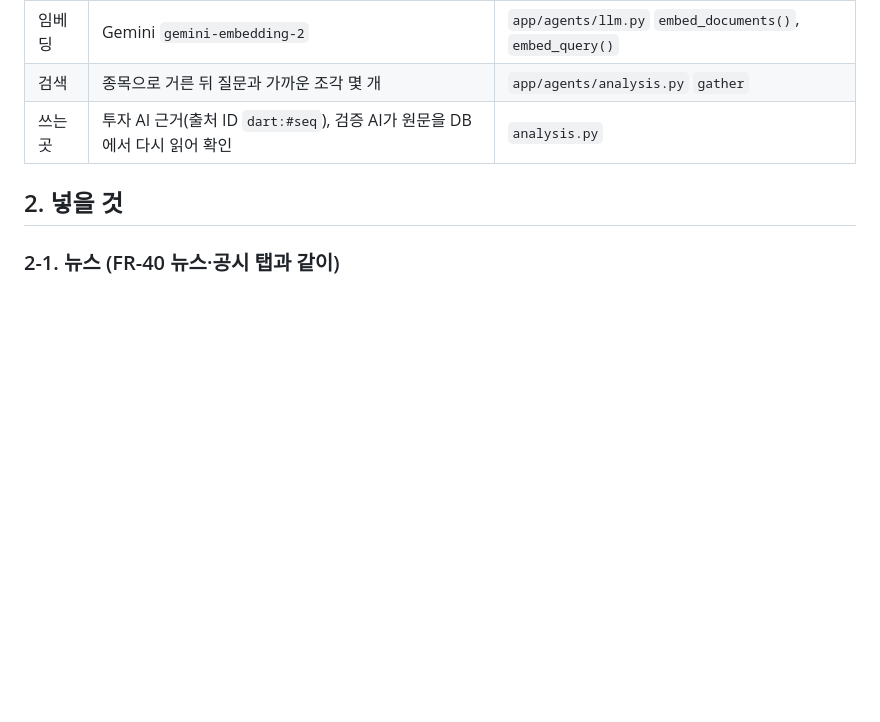
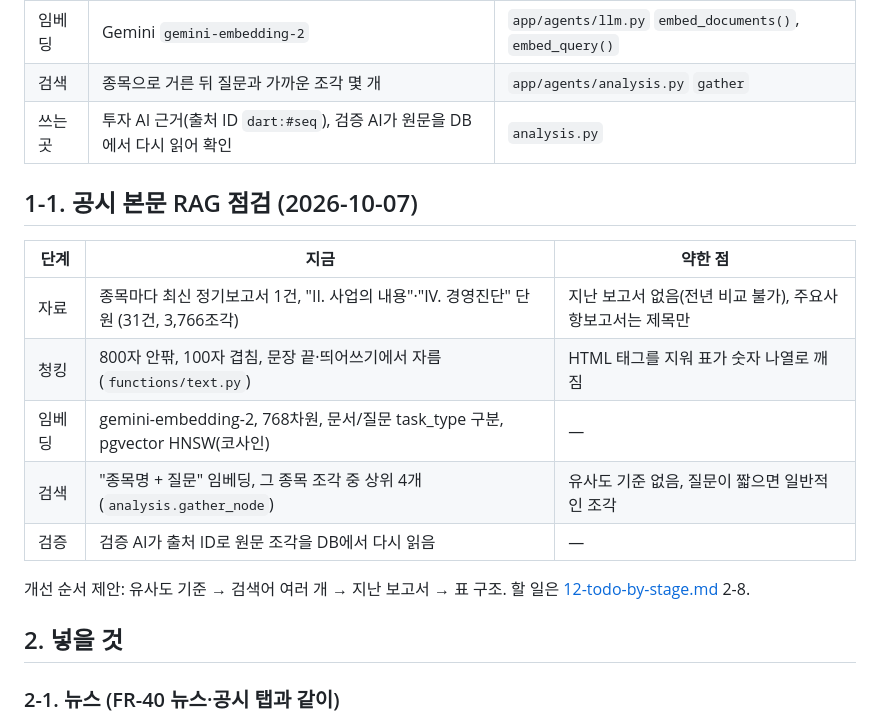
Before and after one commit to snail5039-code/financial-ai-agent, a Markdown page: docs/plan/11-rag-expansion.md, the part around the change. GitHub-like rendering; blank space fills up the shorter version.

Commit message:
할 일: 2-8 검색 근거 자료 확장·개선(공시 RAG 점검 결과) 추가
Co-Authored-By: Claude Opus 5.5 <noreply@anthropic.com>

```diff
--- a/docs/plan/11-rag-expansion.md
+++ b/docs/plan/11-rag-expansion.md
@@ -14,6 +14,18 @@ RAG(Retrieval-Augmented Generation): 질문과 관련된 문서 조각을 먼저
 | 임베딩 | Gemini `gemini-embedding-2` | `app/agents/llm.py` `embed_documents()`, `embed_query()` |
 | 검색 | 종목으로 거른 뒤 질문과 가까운 조각 몇 개 | `app/agents/analysis.py` `gather` |
 | 쓰는 곳 | 투자 AI 근거(출처 ID `dart:#seq`), 검증 AI가 원문을 DB에서 다시 읽어 확인 | `analysis.py` |
+
+## 1-1. 공시 본문 RAG 점검 (2026-10-07)
+
+| 단계 | 지금 | 약한 점 |
+|---|---|---|
+| 자료 | 종목마다 최신 정기보고서 1건, "II. 사업의 내용"·"IV. 경영진단" 단원 (31건, 3,766조각) | 지난 보고서 없음(전년 비교 불가), 주요사항보고서는 제목만 |
+| 청킹 | 800자 안팎, 100자 겹침, 문장 끝·띄어쓰기에서 자름 (`functions/text.py`) | HTML 태그를 지워 표가 숫자 나열로 깨짐 |
+| 임베딩 | gemini-embedding-2, 768차원, 문서/질문 task_type 구분, pgvector HNSW(코사인) | — |
+| 검색 | "종목명 + 질문" 임베딩, 그 종목 조각 중 상위 4개 (`analysis.gather_node`) | 유사도 기준 없음, 질문이 짧으면 일반적인 조각 |
+| 검증 | 검증 AI가 출처 ID로 원문 조각을 DB에서 다시 읽음 | — |
+
+개선 순서 제안: 유사도 기준 → 검색어 여러 개 → 지난 보고서 → 표 구조. 할 일은 [12-todo-by-stage.md](12-todo-by-stage.md) 2-8.
 
 ## 2. 넣을 것
 
```
Also changed, not shown: docs/plan/12-todo-by-stage.md (+3 -0 lines).
